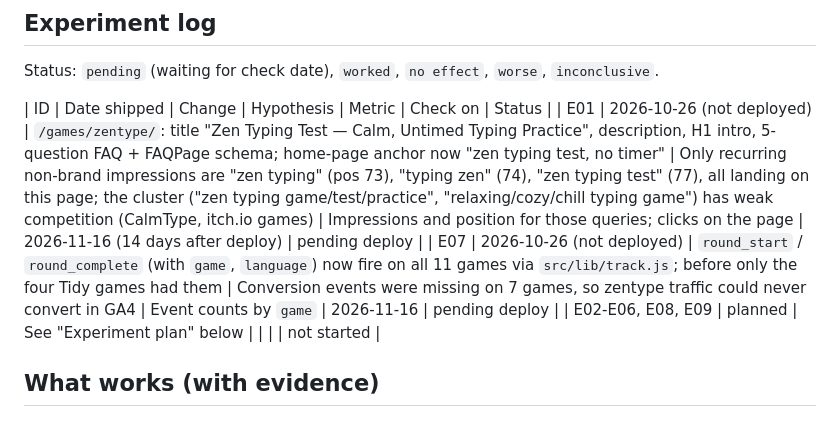
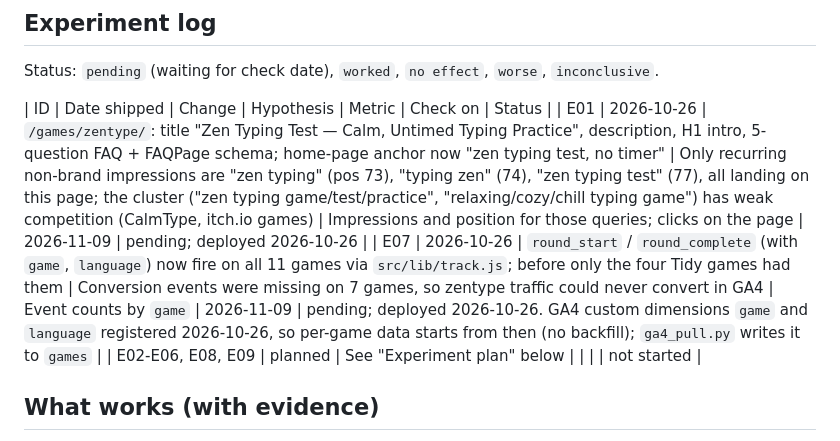
Before and after one commit to sooonism/typpy-online, a Markdown page: SEO.md, the part around the change. GitHub-like rendering.

Commit message:
SEO.md: E01/E07 deployed 2026-10-26, check 2026-11-09, GA4 dimensions registered
Co-Authored-By: Claude Sonnet 5.5 <noreply@anthropic.com>

```diff
--- a/SEO.md
+++ b/SEO.md
@@ -77,8 +77,8 @@ when keyword work starts. Bing Webmaster data has **not** been pulled; it needs
 Status: `pending` (waiting for check date), `worked`, `no effect`, `worse`, `inconclusive`.
 
 | ID | Date shipped | Change | Hypothesis | Metric | Check on | Status |
-| E01 | 2026-10-26 (not deployed) | `/games/zentype/`: title "Zen Typing Test — Calm, Untimed Typing Practice", description, H1 intro, 5-question FAQ + FAQPage schema; home-page anchor now "zen typing test, no timer" | Only recurring non-brand impressions are "zen typing" (pos 73), "typing zen" (74), "zen typing test" (77), all landing on this page; the cluster ("zen typing game/test/practice", "relaxing/cozy/chill typing game") has weak competition (CalmType, itch.io games) | Impressions and position for those queries; clicks on the page | 2026-11-16 (14 days after deploy) | pending deploy |
-| E07 | 2026-10-26 (not deployed) | `round_start` / `round_complete` (with `game`, `language`) now fire on all 11 games via `src/lib/track.js`; before only the four Tidy games had them | Conversion events were missing on 7 games, so zentype traffic could never convert in GA4 | Event counts by `game` | 2026-11-16 | pending deploy |
+| E01 | 2026-10-26 | `/games/zentype/`: title "Zen Typing Test — Calm, Untimed Typing Practice", description, H1 intro, 5-question FAQ + FAQPage schema; home-page anchor now "zen typing test, no timer" | Only recurring non-brand impressions are "zen typing" (pos 73), "typing zen" (74), "zen typing test" (77), all landing on this page; the cluster ("zen typing game/test/practice", "relaxing/cozy/chill typing game") has weak competition (CalmType, itch.io games) | Impressions and position for those queries; clicks on the page | 2026-11-09 | pending; deployed 2026-10-26 |
+| E07 | 2026-10-26 | `round_start` / `round_complete` (with `game`, `language`) now fire on all 11 games via `src/lib/track.js`; before only the four Tidy games had them | Conversion events were missing on 7 games, so zentype traffic could never convert in GA4 | Event counts by `game` | 2026-11-09 | pending; deployed 2026-10-26. GA4 custom dimensions `game` and `language` registered 2026-10-26, so per-game data starts from then (no backfill); `ga4_pull.py` writes it to `games` |
 | E02-E06, E08, E09 | planned | See "Experiment plan" below | | | | not started |
 
 ## What works (with evidence)
```
